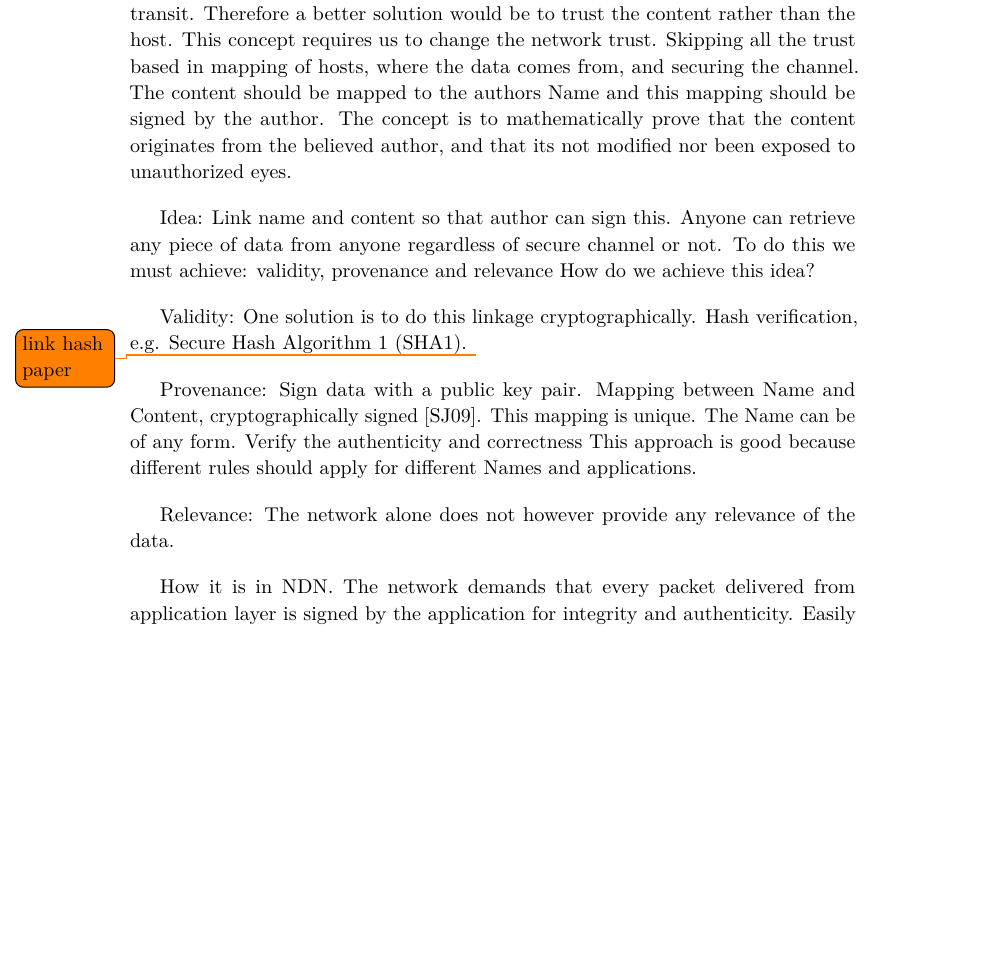
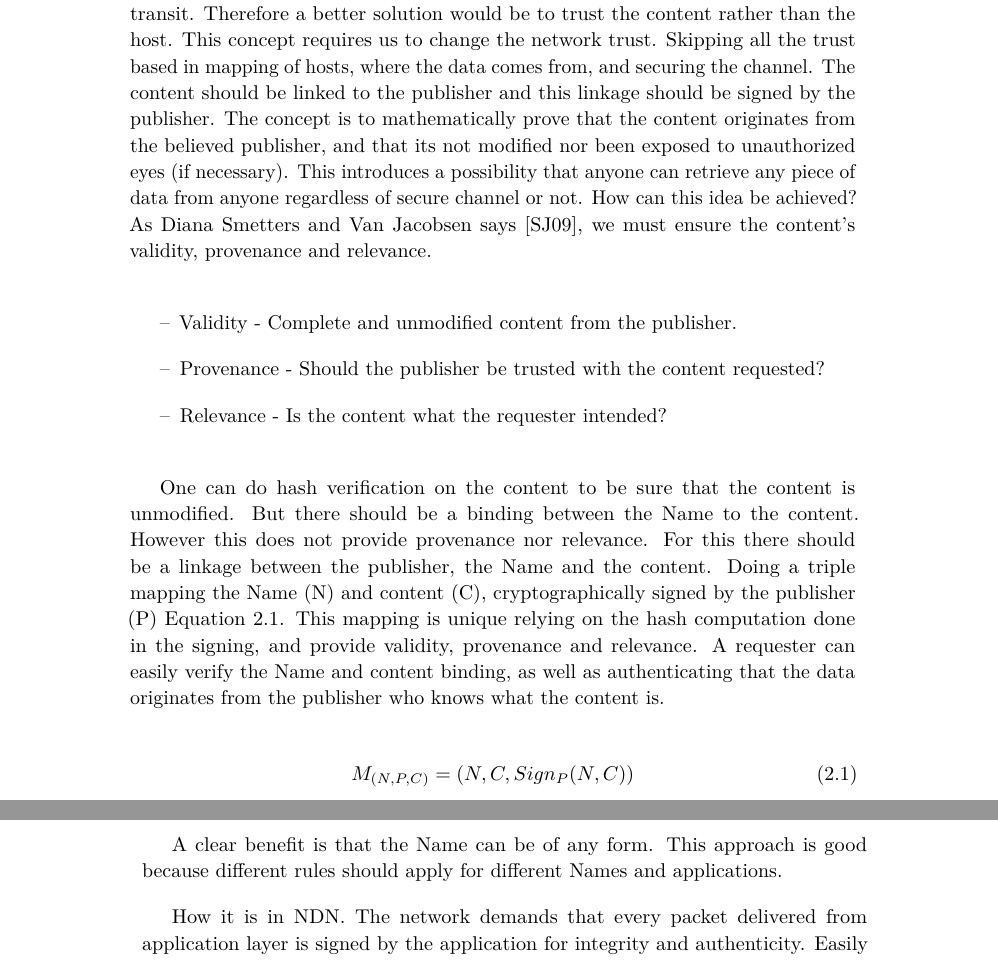
Before and after one commit to haakonmo/master-thesis-ndn, a LaTeX thesis (master-thesis-report/report/main.tex, which reads master-thesis-report/report/chapter2.tex): part of page 30 of 67 before the commit and two parts of pages 30 and 31 of 67 after it, the two joined at a grey line, cut so that both start at the same text, the shorter picture padded with empty space. Compiled offline with pdfLaTeX.

Commit message:
chp2: security

```diff
--- a/master-thesis-report/report/chapter2.tex
+++ b/master-thesis-report/report/chapter2.tex
@@ -219,31 +219,34 @@ A goal is to get the desired content from the intended source, unmodified in tra
 Therefore a better solution would be to trust the content rather than the host.
 This concept requires us to change the network trust.
 Skipping all the trust based in mapping of hosts, where the data comes from, and securing the channel.
-The content should be mapped to the authors Name and this mapping should be signed by the author.
-The concept is to mathematically prove that the content originates from the believed author, and that its not modified nor been exposed to unauthorized eyes.
+The content should be linked to the publisher and this linkage should be signed by the publisher.
+The concept is to mathematically prove that the content originates from the believed publisher, and that its not modified nor been exposed to unauthorized eyes (if necessary).
+This introduces a possibility that anyone can retrieve any piece of data from anyone regardless of secure channel or not.
+How can this idea be achieved?
+As Diana Smetters and Van Jacobsen says~\cite{secure-network-content}, we must ensure the content's validity, provenance and relevance.
 
-Idea:
-Link name and content so that author can sign this.
-Anyone can retrieve any piece of data from anyone regardless of secure channel or not.
-To do this we must achieve: validity, provenance and relevance
-How do we achieve this idea?
+\begin{itemize}
+  \item Validity - Complete and unmodified content from the publisher.
+  \item Provenance - Should the publisher be trusted with the content requested?
+  \item Relevance - Is the content what the requester intended?
+\end{itemize}
 
-Validity:
-One solution is to do this linkage cryptographically.
-Hash verification, e.g. \gls{SHA1}. \todo{link hash paper}
+One can do hash verification on the content to be sure that the content is unmodified.
+But there should be a binding between the Name to the content.
+However this does not provide provenance nor relevance.
+For this there should be a linkage between the publisher, the Name and the content.
+Doing a triple mapping the Name (N) and content (C), cryptographically signed by the publisher (P)~\autoref{eq:mapping_name-content}.
+This mapping is unique relying on the hash computation done in the signing, and provide validity, provenance and relevance.
+A requester can easily verify the Name and content binding, as well as authenticating that the data originates from the publisher who knows what the content is.
 
-Provenance:
-Sign data with a public key pair.
-Mapping between Name and Content, cryptographically signed~\cite{secure-network-content}.
-This mapping is unique.
-The Name can be of any form.
-Verify the authenticity and correctness
+
+\begin{equation}\label{eq:mapping_name-content}
+M_{(N, P, C)} = (N,C,Sign_{P}(N,C))
+\end{equation}
+
+A clear benefit is that the Name can be of any form.
 This approach is good because different rules should apply for different Names and applications.
 
-
-
-Relevance:
-The network alone does not however provide any relevance of the data.
 
 How it is in NDN.
 The network demands that every packet delivered from application layer is signed by the application for integrity and authenticity.
```
